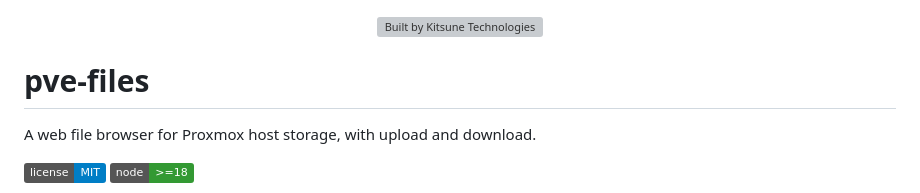
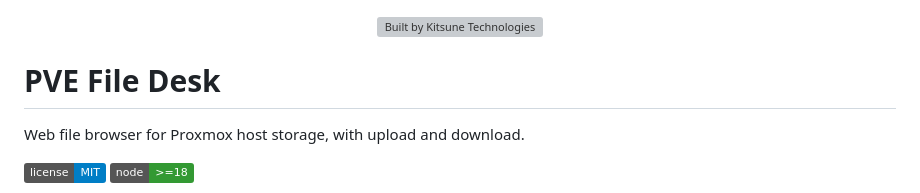
Before and after one commit to KitsuneTech1/pve-files, a Markdown page: README.md, the part around the change. Drawn GitHub-style; badges without logos; grey boxes are pictures that could not be loaded.

Commit message:
Polish README for Buildtober launch

```diff
--- a/README.md
+++ b/README.md
@@ -1,8 +1,8 @@
 <p align="center"><a href="https://kitsunetechnologies.org/work"><img src="https://raw.githubusercontent.com/KitsuneTech1/.github/main/assets/kitsune-banner.svg" alt="Built by Kitsune Technologies" width="760"></a></p>
 
-# pve-files
+# PVE File Desk
 
-A web file browser for Proxmox host storage, with upload and download.
+Web file browser for Proxmox host storage, with upload and download.
 
 ![MIT License](https://img.shields.io/badge/license-MIT-blue.svg)
 ![Node](https://img.shields.io/badge/node-%3E%3D18-339933?logo=node.js&logoColor=white)
```
